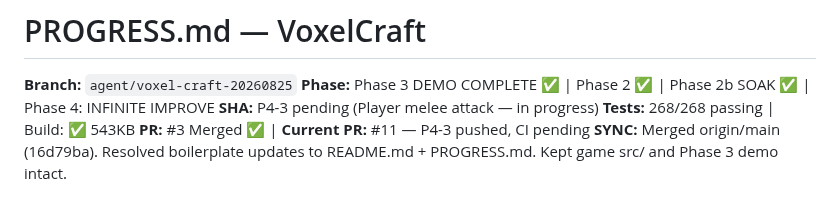
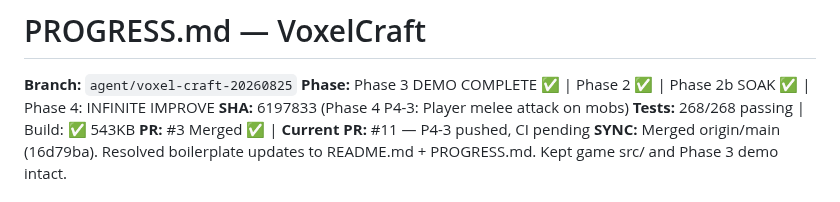
Before and after one commit to fr4iser90/autonomous-lab, a Markdown page: PROGRESS.md, the part around the change. Rendered like a GitHub page.

Commit message:
P4-3: Update SHA in PROGRESS.md

```diff
--- a/PROGRESS.md
+++ b/PROGRESS.md
@@ -2,7 +2,7 @@
 
 **Branch:** `agent/voxel-craft-20260825`
 **Phase:** Phase 3 DEMO COMPLETE ✅ | Phase 2 ✅ | Phase 2b SOAK ✅ | Phase 4: INFINITE IMPROVE
-**SHA:** P4-3 pending (Player melee attack — in progress)
+**SHA:** 6197833 (Phase 4 P4-3: Player melee attack on mobs)
 **Tests:** 268/268 passing | Build: ✅ 543KB
 **PR:** #3 Merged ✅ | **Current PR:** #11 — P4-3 pushed, CI pending
 **SYNC:** Merged origin/main (16d79ba). Resolved boilerplate updates to README.md + PROGRESS.md. Kept game src/ and Phase 3 demo intact.
```
